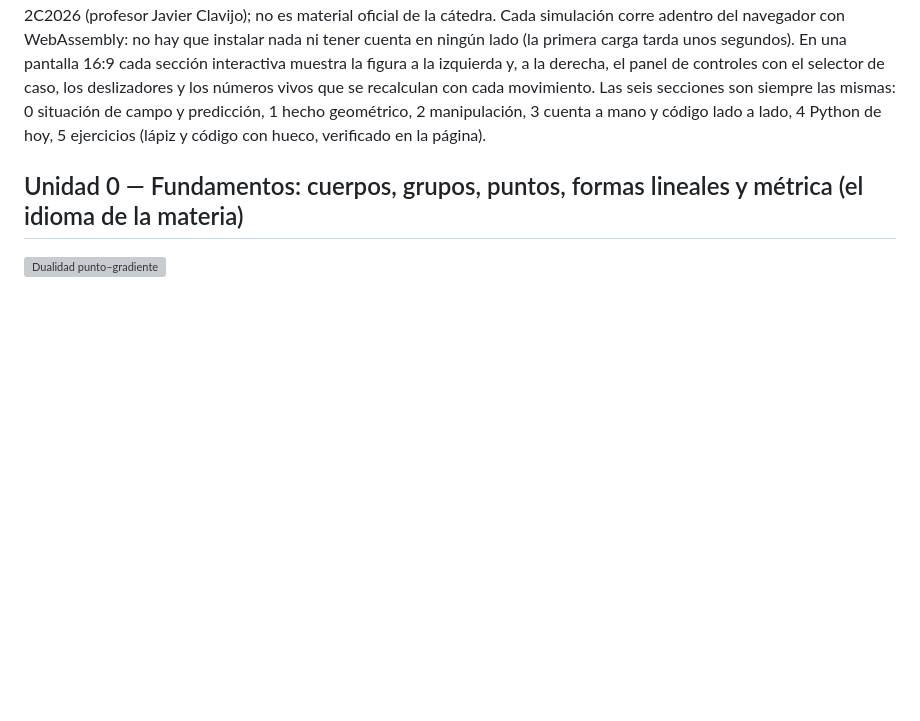
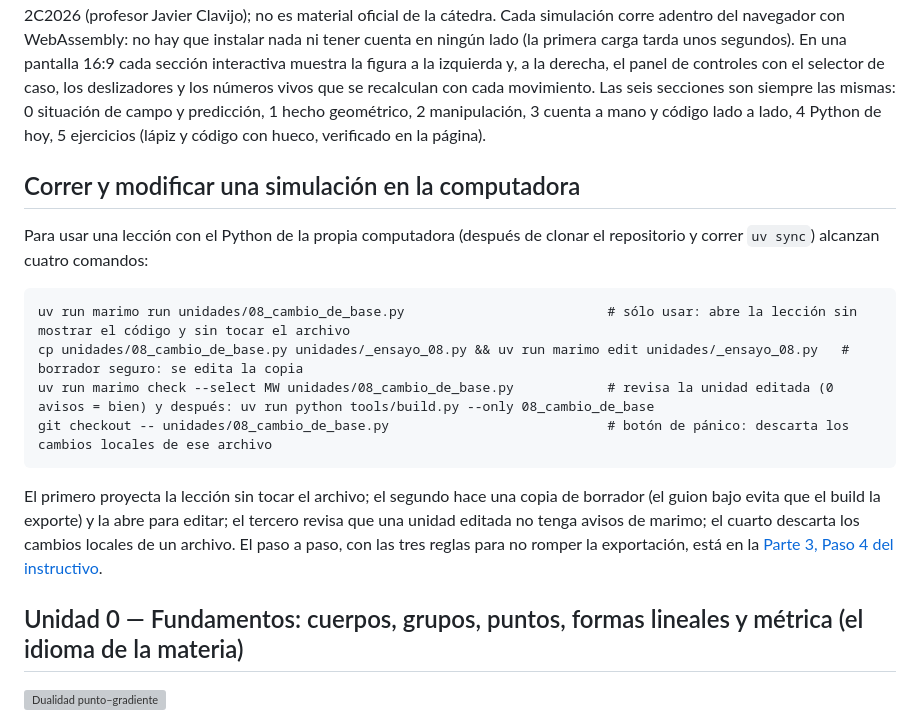
Before and after one commit to gusvarela-fiuba/Sistemas-de-Coordenadas, a Markdown page: CURSO_INTERACTIVO.md, the part around the change. Drawn GitHub-style; blank space fills up the shorter version; grey boxes are pictures that could not be loaded.

````diff
--- a/CURSO_INTERACTIVO.md
+++ b/CURSO_INTERACTIVO.md
@@ -3,6 +3,19 @@
 Este archivo es el mapa directo de las 20 simulaciones de la guía de estudio de CB104 Sistemas de Coordenadas (Agrimensura, FIUBA), en el orden del hilo conductor: cada unidad apoya sobre la anterior y para cada una se listan la clase del esqueleto del profesor que cubre, la pregunta de campo con que arranca, los controles que de verdad tiene el panel, los ejercicios y los enlaces al notebook, a la ficha de clase y al apunte. Lo escribió Gustavo Varela como alumno de la cursada 2C2026 (profesor Javier Clavijo); no es material oficial de la cátedra.
 Cada simulación corre adentro del navegador con WebAssembly: no hay que instalar nada ni tener cuenta en ningún lado (la primera carga tarda unos segundos). En una pantalla 16:9 cada sección interactiva muestra la figura a la izquierda y, a la derecha, el panel de controles con el selector de caso, los deslizadores y los números vivos que se recalculan con cada movimiento.
 Las seis secciones son siempre las mismas: 0 situación de campo y predicción, 1 hecho geométrico, 2 manipulación, 3 cuenta a mano y código lado a lado, 4 Python de hoy, 5 ejercicios (lápiz y código con hueco, verificado en la página).
+
+## Correr y modificar una simulación en la computadora
+
+Para usar una lección con el Python de la propia computadora (después de clonar el repositorio y correr `uv sync`) alcanzan cuatro comandos:
+
+```
+uv run marimo run unidades/08_cambio_de_base.py                          # sólo usar: abre la lección sin mostrar el código y sin tocar el archivo
+cp unidades/08_cambio_de_base.py unidades/_ensayo_08.py && uv run marimo edit unidades/_ensayo_08.py   # borrador seguro: se edita la copia
+uv run marimo check --select MW unidades/08_cambio_de_base.py            # revisa la unidad editada (0 avisos = bien) y después: uv run python tools/build.py --only 08_cambio_de_base
+git checkout -- unidades/08_cambio_de_base.py                            # botón de pánico: descarta los cambios locales de ese archivo
+```
+
+El primero proyecta la lección sin tocar el archivo; el segundo hace una copia de borrador (el guion bajo evita que el build la exporte) y la abre para editar; el tercero revisa que una unidad editada no tenga avisos de marimo; el cuarto descarta los cambios locales de un archivo. El paso a paso, con las tres reglas para no romper la exportación, está en la [Parte 3, Paso 4 del instructivo](INSTRUCTIVO_DE_USO.md).
 
 ## Unidad 0 — Fundamentos: cuerpos, grupos, puntos, formas lineales y métrica (el idioma de la materia)
 
````
Also changed, not shown: INSTRUCTIVO_DE_USO.md (+44 -3 lines), README.md (+9 -0 lines).
